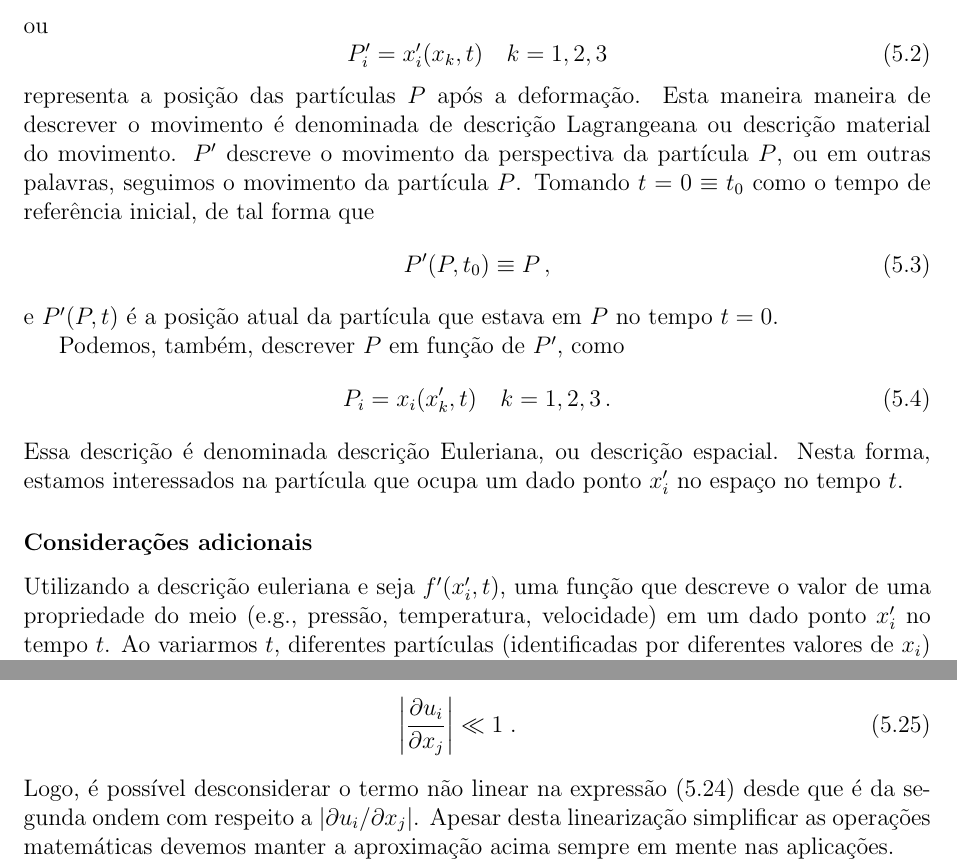
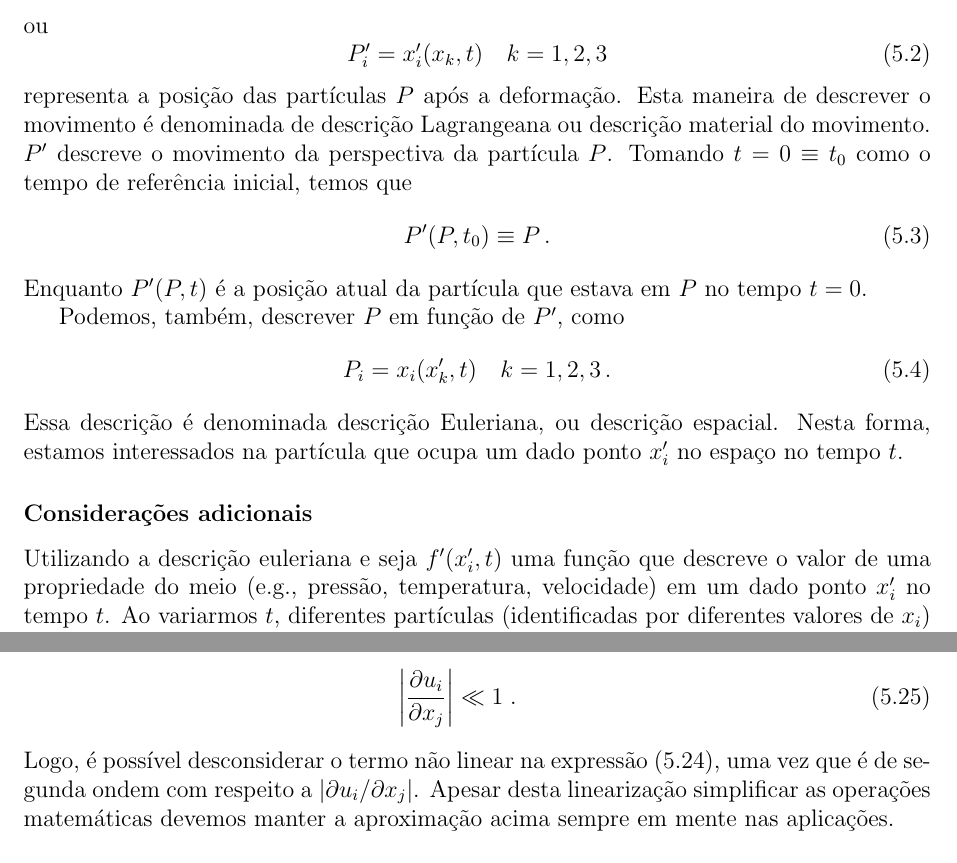
Before and after one commit to peteramerico/elasticidade, a LaTeX document (aula.tex, which reads elast.tex): two parts of pages 52 and 55 of 127, joined at a grey line, cut so that both start at the same text. Compiled offline with pdfLaTeX.

Commit message:
pequenas revisões em Vtor posição (5.1.2).

```diff
--- a/elast.tex
+++ b/elast.tex
@@ -67,16 +67,15 @@ ou
   P_i' = x_i'(x_k,t) \quad k=1,2,3 \label{eq:lagrangeana}
 \end{equation}
 representa a posi\c{c}\~ao das part\'iculas $P$ ap\'os a deforma\c{c}\~ao.
-Esta maneira maneira de descrever o movimento
+Esta maneira de descrever o movimento
 \'e denominada de descri\c{c}\~ao Lagrangeana ou descri\c{c}\~ao material do
-movimento. $P'$ descreve o movimento da perspectiva da part\'icula $P$, ou em outras palavras,
-seguimos o movimento da part\'icula $P$.
-Tomando $t = 0 \equiv t_0$ como o tempo de refer\^encia inicial, de tal forma
+movimento. $P'$ descreve o movimento da perspectiva da part\'icula $P$.
+Tomando $t = 0 \equiv t_0$ como o tempo de refer\^encia inicial, temos
 que
 \begin{equation}
-  P'(P,t_0) \equiv P \, ,
+  P'(P,t_0) \equiv P \, .
 \end{equation}
-e $P'(P,t)$ \'e a posi\c{c}\~ao atual da part\'icula que estava em $P$ no tempo
+Enquanto $P'(P,t)$ \'e a posi\c{c}\~ao atual da part\'icula que estava em $P$ no tempo
 $t=0$.
 
 Podemos, tamb\'em, descrever $P$ em fun\c{c}\~ao de $P'$, como
@@ -88,7 +87,7 @@ descri\c{c}\~ao espacial. Nesta forma, estamos interessados na part\'icula que
 ocupa um dado ponto $x_ i'$ no espa\c{c}o no tempo $t$.
 
 \subsubsection{Considera\c{c}\~oes adicionais}
-Utilizando a descri\c{c}\~ao euleriana e seja $f'(x_i',t)$, uma fun\c{c}\~ao que
+Utilizando a descri\c{c}\~ao euleriana e seja $f'(x_i',t)$ uma fun\c{c}\~ao que
 descreve o valor de uma propriedade do meio (e.g., press\~ao, temperatura,
 velocidade) em um dado ponto $x_i'$ no tempo $t$. Ao variarmos $t$,
 diferentes part\'iculas (identificadas por diferentes valores de $x_i$) ocupam o
@@ -286,7 +287,7 @@ em que a deforma\cao\ seja pequena, isto \'e,
 \label{def_peq}
 \end{eqnarray}
 Logo, \'e poss\ih vel desconsiderar o termo n\ao\ linear
-na express\ao\ (\ref{tensorE}) desde que \'e da segunda
+na express\ao\ (\ref{tensorE}), uma vez que \'e de segunda
 ondem com respeito a  $|\partial u_i / \partial x_j|$.
 Apesar desta lineariza\cao\ simplificar as opera\coes\
 matem\'aticas devemos manter a aproxima\cao\ acima sempre
```
Also changed, not shown: aula.pdf, elast.tex (8 more changed lines), 2 other files.
